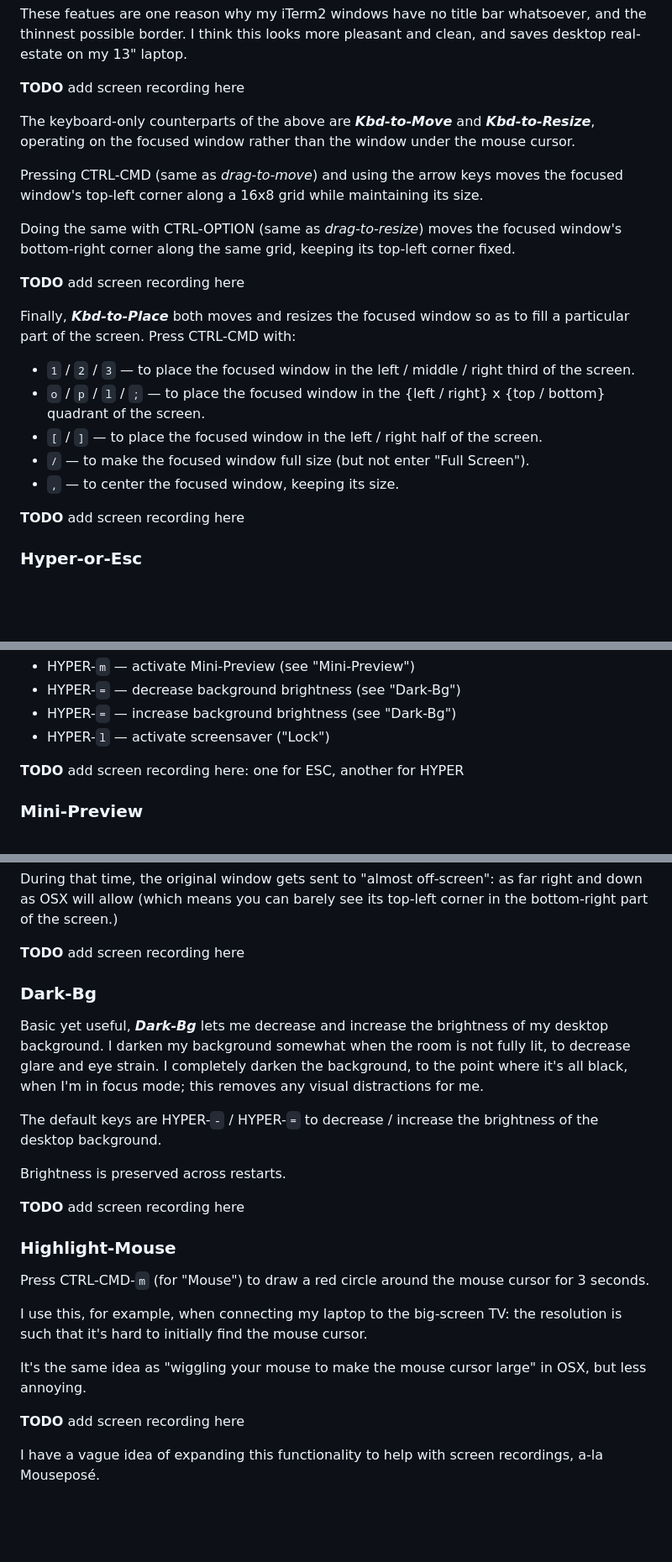
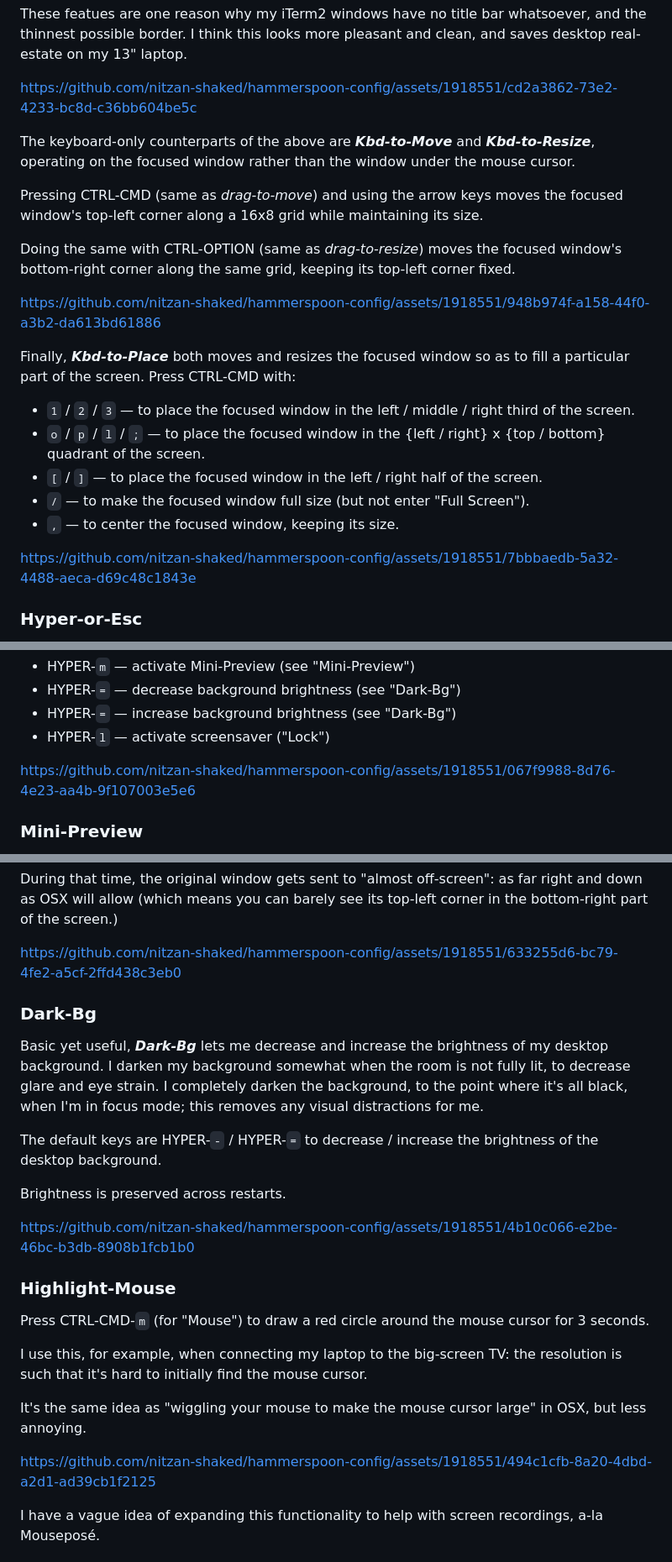
Before and after one commit to nitzan-shaked/hammerspoon-config, a Markdown page: README.md, 3 parts joined by grey strips. Shown at 84% size. GitHub-like rendering; blank space fills up the shorter version.

Commit message:
add README screen recordings

```diff
--- a/README.md
+++ b/README.md
@@ -26,7 +26,7 @@ While in either mode, window edges _**snap**_ to screen edges, the screen's vert
 
 These featues are one reason why my iTerm2 windows have no title bar whatsoever, and the thinnest possible border. I think this looks more pleasant and clean, and saves desktop real-estate on my 13" laptop.
 
-**TODO** add screen recording here
+https://github.com/nitzan-shaked/hammerspoon-config/assets/1918551/cd2a3862-73e2-4233-bc8d-c36bb604be5c
 
 The keyboard-only counterparts of the above are _**Kbd-to-Move**_ and _**Kbd-to-Resize**_, operating on the focused window rather than the window under the mouse cursor.
 
@@ -34,7 +34,7 @@ Pressing CTRL-CMD (same as _drag-to-move_) and using the arrow keys moves the fo
 
 Doing the same with CTRL-OPTION (same as _drag-to-resize_) moves the focused window's bottom-right corner along the same grid, keeping its top-left corner fixed.
 
-**TODO** add screen recording here
+https://github.com/nitzan-shaked/hammerspoon-config/assets/1918551/948b974f-a158-44f0-a3b2-da613bd61886
 
 Finally, _**Kbd-to-Place**_ both moves and resizes the focused window so as to fill a particular part of the screen. Press CTRL-CMD with:
 
@@ -44,7 +44,7 @@ Finally, _**Kbd-to-Place**_ both moves and resizes the focused window so as to f
 * `/` — to make the focused window full size (but not enter "Full Screen").
 * `,` — to center the focused window, keeping its size.
 
-**TODO** add screen recording here
+https://github.com/nitzan-shaked/hammerspoon-config/assets/1918551/7bbbaedb-5a32-4488-aeca-d69c48c1843e
 
 ### Hyper-or-Esc
 
@@ -72,7 +72,7 @@ I also use HYPER for specific functionality:
 * HYPER-`=` — increase background brightness (see "Dark-Bg")
 * HYPER-`l` — activate screensaver ("Lock")
 
-**TODO** add screen recording here: one for ESC, another for HYPER
+https://github.com/nitzan-shaked/hammerspoon-config/assets/1918551/067f9988-8d76-4e23-aa4b-9f107003e5e6
 
 ### Mini-Preview
 
@@ -102,7 +102,7 @@ Pressing `x` or `q` while hovering over the mini preview closes it and restores
 
 During that time, the original window gets sent to "almost off-screen": as far right and down as OSX will allow (which means you can barely see its top-left corner in the bottom-right part of the screen.)
 
-**TODO** add screen recording here
+https://github.com/nitzan-shaked/hammerspoon-config/assets/1918551/633255d6-bc79-4fe2-a5cf-2ffd438c3eb0
 
 ### Dark-Bg
 
@@ -112,7 +112,7 @@ The default keys are HYPER-`-` / HYPER-`=` to decrease / increase the brightness
 
 Brightness is preserved across restarts.
 
-**TODO** add screen recording here
+https://github.com/nitzan-shaked/hammerspoon-config/assets/1918551/4b10c066-e2be-46bc-b3db-8908b1fcb1b0
 
 ### Highlight-Mouse
 
@@ -122,7 +122,7 @@ I use this, for example, when connecting my laptop to the big-screen TV: the res
 
 It's the same idea as "wiggling your mouse to make the mouse cursor large" in OSX, but less annoying.
 
-**TODO** add screen recording here
+https://github.com/nitzan-shaked/hammerspoon-config/assets/1918551/494c1cfb-8a20-4dbd-a2d1-ad39cb1f2125
 
 I have a vague idea of expanding this functionality to help with screen recordings, a-la Mouseposé.
 
```
Also changed, not shown: other parts of README.md (+1 -1 lines).
